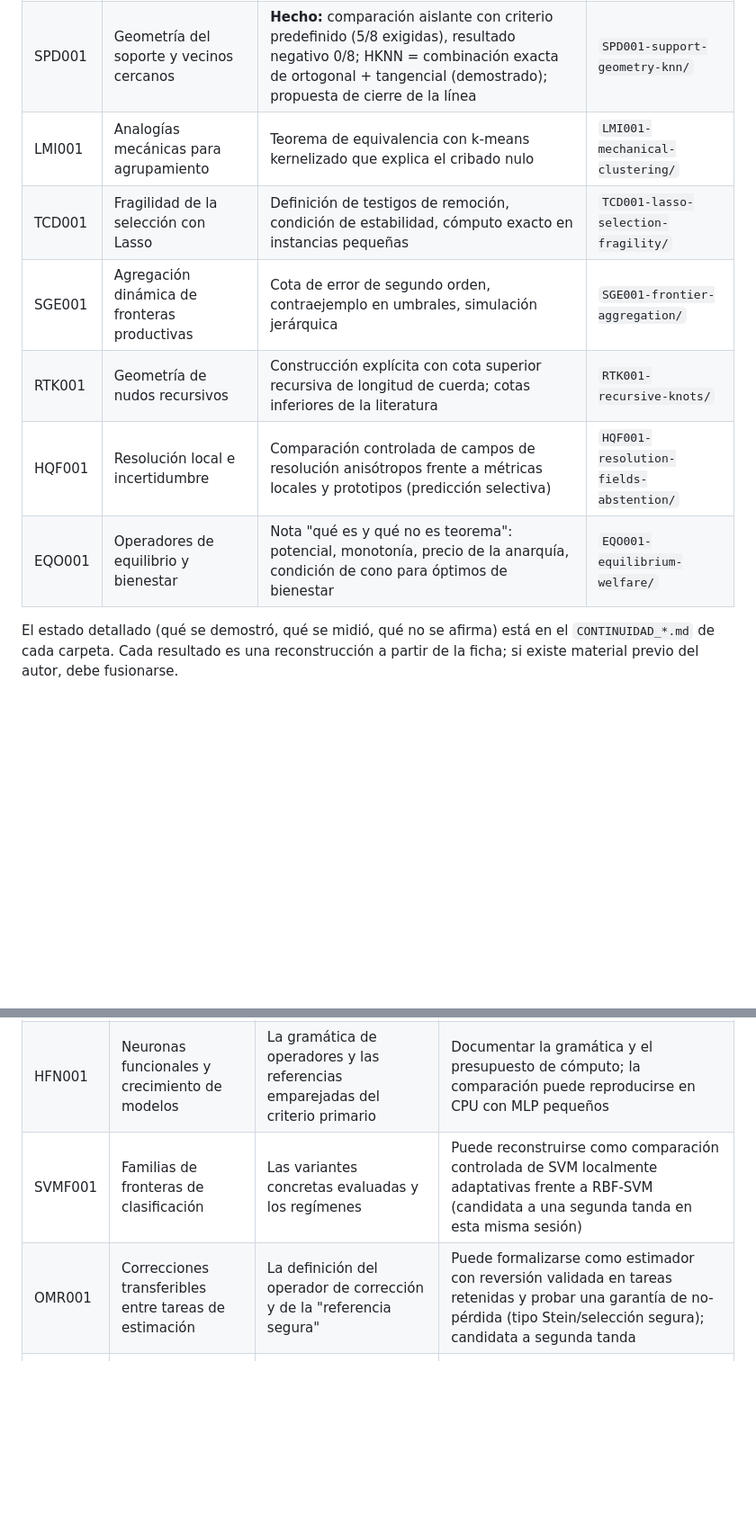
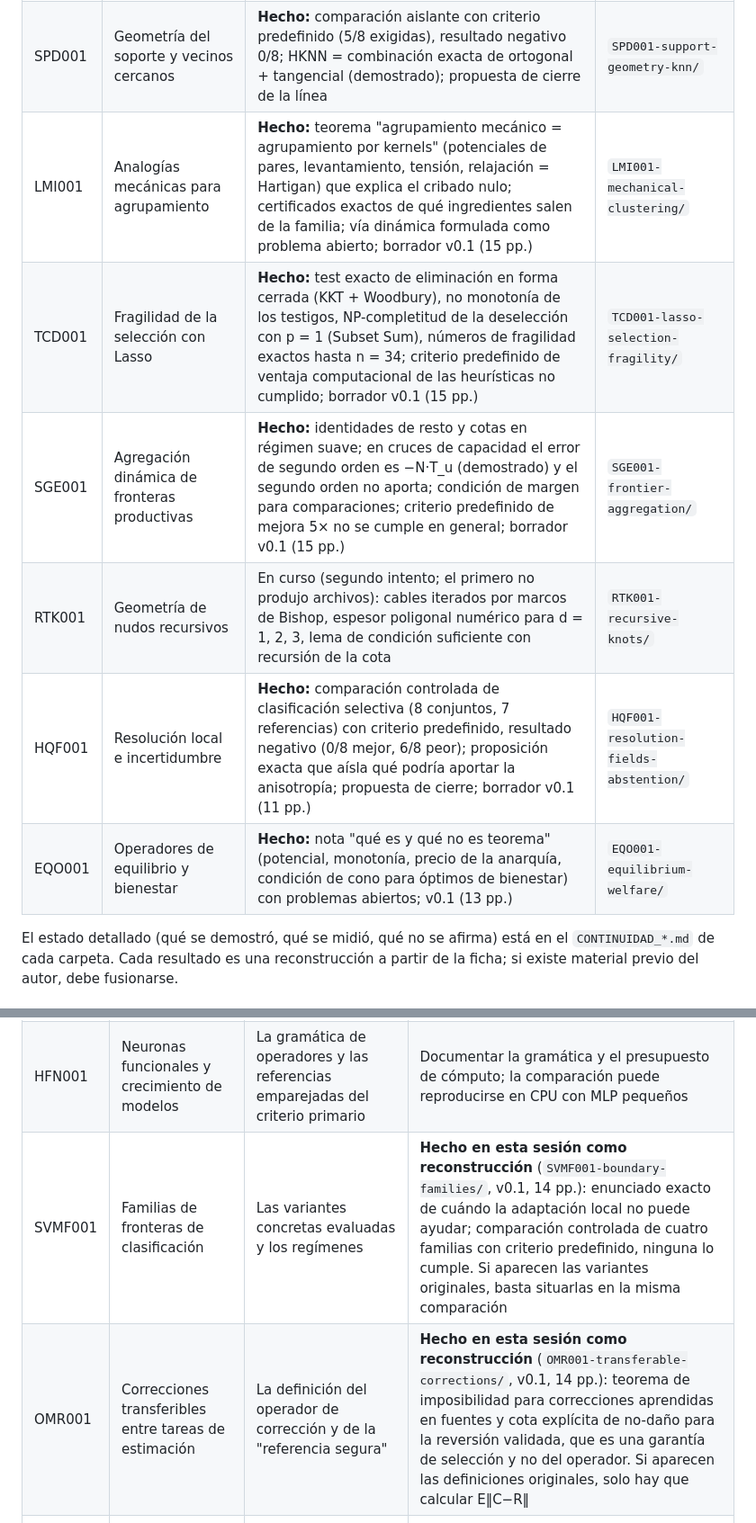
Before and after one commit to ChanoSilva/ChanoSilva, a Markdown page: papers/TRIAJE_lineas_en_pausa_20260930.md, 2 parts joined by grey strips. Shown at 90% size. GitHub-like rendering; blank space fills up the shorter version.

Commit message:
Triage: record actual outcomes of the advanced research lines
Co-Authored-By: Claude Fable 5.1 <noreply@anthropic.com>
Claude-Session: https://claude.ai/code/session_01MTmjU2K8b4sgpjjL3JTtDz

```diff
--- a/papers/TRIAJE_lineas_en_pausa_20260930.md
+++ b/papers/TRIAJE_lineas_en_pausa_20260930.md
@@ -10,12 +10,12 @@ Criterio de triaje: una línea es **tractable aquí** si su siguiente paso es un
 |---|---|---|---|
 | MRT001 | Invariantes y fundamentos geométricos | Manuscrito v0.4 (18 pp.), 5 proposiciones nuevas, 6 familias de experimentos (E1–E5e), dos rondas de revisión interna aplicadas | `MRT001-foundational-geometry/` |
 | SPD001 | Geometría del soporte y vecinos cercanos | **Hecho:** comparación aislante con criterio predefinido (5/8 exigidas), resultado negativo 0/8; HKNN = combinación exacta de ortogonal + tangencial (demostrado); propuesta de cierre de la línea | `SPD001-support-geometry-knn/` |
-| LMI001 | Analogías mecánicas para agrupamiento | Teorema de equivalencia con k-means kernelizado que explica el cribado nulo | `LMI001-mechanical-clustering/` |
-| TCD001 | Fragilidad de la selección con Lasso | Definición de testigos de remoción, condición de estabilidad, cómputo exacto en instancias pequeñas | `TCD001-lasso-selection-fragility/` |
-| SGE001 | Agregación dinámica de fronteras productivas | Cota de error de segundo orden, contraejemplo en umbrales, simulación jerárquica | `SGE001-frontier-aggregation/` |
-| RTK001 | Geometría de nudos recursivos | Construcción explícita con cota superior recursiva de longitud de cuerda; cotas inferiores de la literatura | `RTK001-recursive-knots/` |
-| HQF001 | Resolución local e incertidumbre | Comparación controlada de campos de resolución anisótropos frente a métricas locales y prototipos (predicción selectiva) | `HQF001-resolution-fields-abstention/` |
-| EQO001 | Operadores de equilibrio y bienestar | Nota "qué es y qué no es teorema": potencial, monotonía, precio de la anarquía, condición de cono para óptimos de bienestar | `EQO001-equilibrium-welfare/` |
+| LMI001 | Analogías mecánicas para agrupamiento | **Hecho:** teorema "agrupamiento mecánico = agrupamiento por kernels" (potenciales de pares, levantamiento, tensión, relajación = Hartigan) que explica el cribado nulo; certificados exactos de qué ingredientes salen de la familia; vía dinámica formulada como problema abierto; borrador v0.1 (15 pp.) | `LMI001-mechanical-clustering/` |
+| TCD001 | Fragilidad de la selección con Lasso | **Hecho:** test exacto de eliminación en forma cerrada (KKT + Woodbury), no monotonía de los testigos, NP-completitud de la deselección con p = 1 (Subset Sum), números de fragilidad exactos hasta n = 34; criterio predefinido de ventaja computacional de las heurísticas no cumplido; borrador v0.1 (15 pp.) | `TCD001-lasso-selection-fragility/` |
+| SGE001 | Agregación dinámica de fronteras productivas | **Hecho:** identidades de resto y cotas en régimen suave; en cruces de capacidad el error de segundo orden es −N·T_u (demostrado) y el segundo orden no aporta; condición de margen para comparaciones; criterio predefinido de mejora 5× no se cumple en general; borrador v0.1 (15 pp.) | `SGE001-frontier-aggregation/` |
+| RTK001 | Geometría de nudos recursivos | En curso (segundo intento; el primero no produjo archivos): cables iterados por marcos de Bishop, espesor poligonal numérico para d = 1, 2, 3, lema de condición suficiente con recursión de la cota | `RTK001-recursive-knots/` |
+| HQF001 | Resolución local e incertidumbre | **Hecho:** comparación controlada de clasificación selectiva (8 conjuntos, 7 referencias) con criterio predefinido, resultado negativo (0/8 mejor, 6/8 peor); proposición exacta que aísla qué podría aportar la anisotropía; propuesta de cierre; borrador v0.1 (11 pp.) | `HQF001-resolution-fields-abstention/` |
+| EQO001 | Operadores de equilibrio y bienestar | **Hecho:** nota "qué es y qué no es teorema" (potencial, monotonía, precio de la anarquía, condición de cono para óptimos de bienestar) con problemas abiertos; v0.1 (13 pp.) | `EQO001-equilibrium-welfare/` |
 
 El estado detallado (qué se demostró, qué se midió, qué no se afirma) está en el `CONTINUIDAD_*.md` de cada carpeta. Cada resultado es una reconstrucción a partir de la ficha; si existe material previo del autor, debe fusionarse.
 
@@ -25,8 +25,8 @@ El estado detallado (qué se demostró, qué se midió, qué no se afirma) está
 |---|---|---|---|
 | EKS001 | Aceleración exacta de trayectorias de muestreo | El código y el diseño de las 72 corridas (qué certificado de reutilización, qué muestreador) | Publicar en el repo el script original; entonces puede intentarse (a) un modelo de coste que prediga cuándo la reutilización exacta paga y (b) una reimplementación con estructuras de datos distintas |
 | HFN001 | Neuronas funcionales y crecimiento de modelos | La gramática de operadores y las referencias emparejadas del criterio primario | Documentar la gramática y el presupuesto de cómputo; la comparación puede reproducirse en CPU con MLP pequeños |
-| SVMF001 | Familias de fronteras de clasificación | Las variantes concretas evaluadas y los regímenes | Puede reconstruirse como comparación controlada de SVM localmente adaptativas frente a RBF-SVM (candidata a una segunda tanda en esta misma sesión) |
-| OMR001 | Correcciones transferibles entre tareas de estimación | La definición del operador de corrección y de la "referencia segura" | Puede formalizarse como estimador con reversión validada en tareas retenidas y probar una garantía de no-pérdida (tipo Stein/selección segura); candidata a segunda tanda |
+| SVMF001 | Familias de fronteras de clasificación | Las variantes concretas evaluadas y los regímenes | **Hecho en esta sesión como reconstrucción** (`SVMF001-boundary-families/`, v0.1, 14 pp.): enunciado exacto de cuándo la adaptación local no puede ayudar; comparación controlada de cuatro familias con criterio predefinido, ninguna lo cumple. Si aparecen las variantes originales, basta situarlas en la misma comparación |
+| OMR001 | Correcciones transferibles entre tareas de estimación | La definición del operador de corrección y de la "referencia segura" | **Hecho en esta sesión como reconstrucción** (`OMR001-transferable-corrections/`, v0.1, 14 pp.): teorema de imposibilidad para correcciones aprendidas en fuentes y cota explícita de no-daño para la reversión validada, que es una garantía de selección y no del operador. Si aparecen las definiciones originales, solo hay que calcular E‖C−R‖ |
 | PVS001 | Trazabilidad y reproducción de procesos | Nada técnico: la ficha ya concluye que no hay contribución científica independiente | Mantener como infraestructura (los scripts `make_numbers.py` de estas carpetas son un ejemplo operativo); no reabrir como paper |
 
 ## C. Bloqueadas por datos, sujetos humanos o ejecuciones de modelos
```
